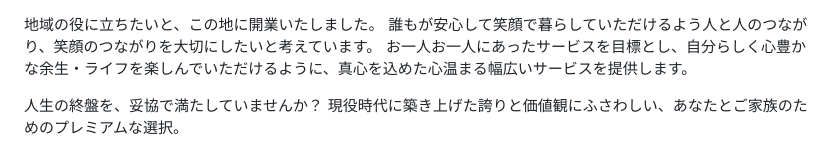
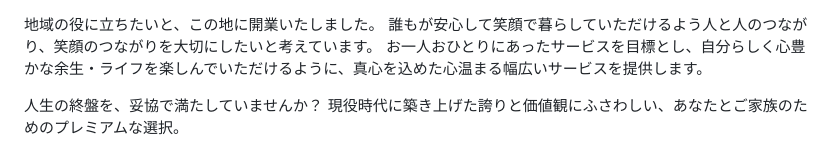
Before and after one commit to yz6baseline9-ops/MariGold.co.ltd, a Markdown page: README.md, the part around the change. Rendered like a GitHub page.

```diff
--- a/README.md
+++ b/README.md
@@ -1,6 +1,6 @@
 地域の役に立ちたいと、この地に開業いたしました。
 誰もが安心して笑顔で暮らしていただけるよう人と人のつながり、笑顔のつながりを大切にしたいと考えています。
-お一人お一人にあったサービスを目標とし、自分らしく心豊かな余生・ライフを楽しんでいただけるように、真心を込めた心温まる幅広いサービスを提供します。
+お一人おひとりにあったサービスを目標とし、自分らしく心豊かな余生・ライフを楽しんでいただけるように、真心を込めた心温まる幅広いサービスを提供します。
 
 
 人生の終盤を、妥協で満たしていませんか？ 現役時代に築き上げた誇りと価値観にふさわしい、あなたとご家族のためのプレミアムな選択。
```
